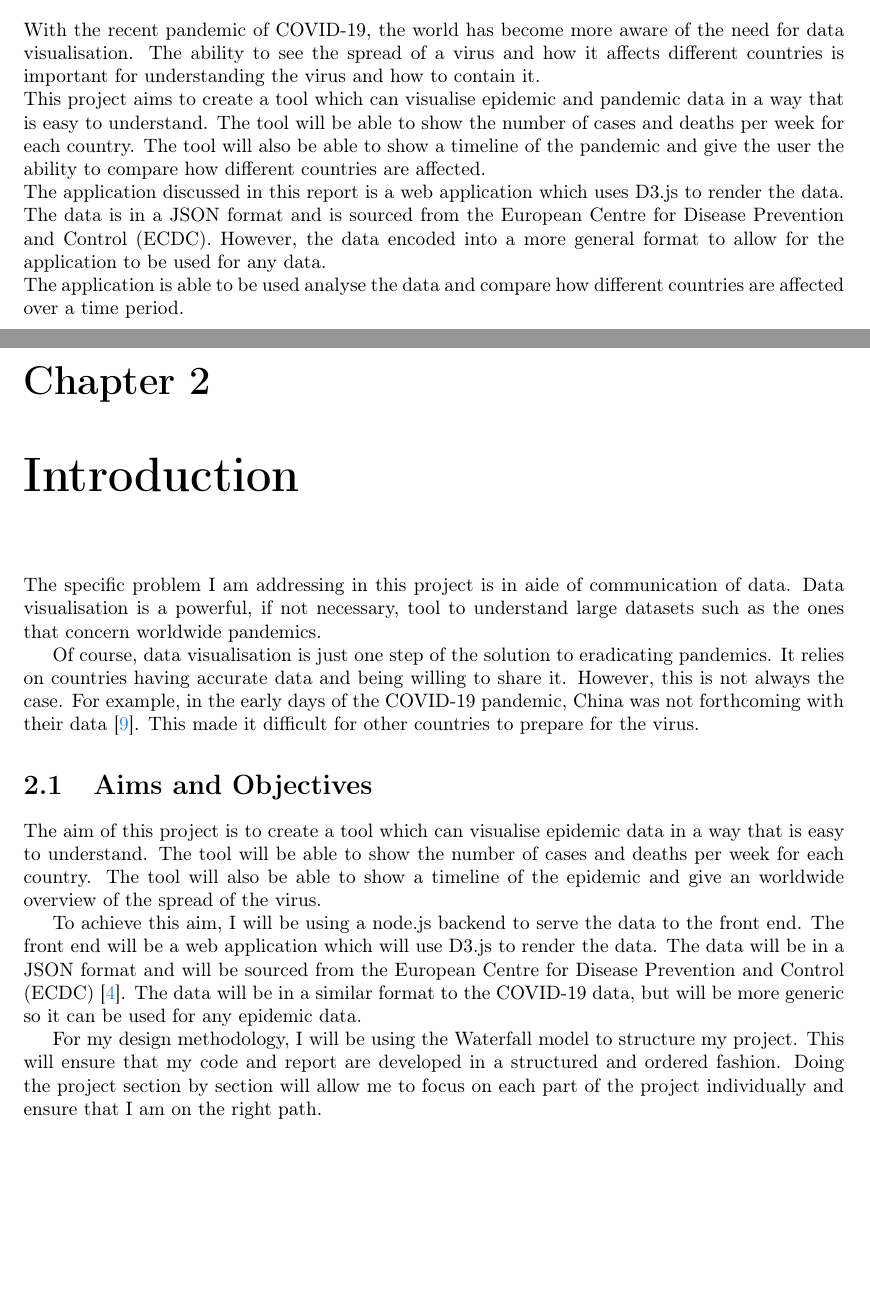
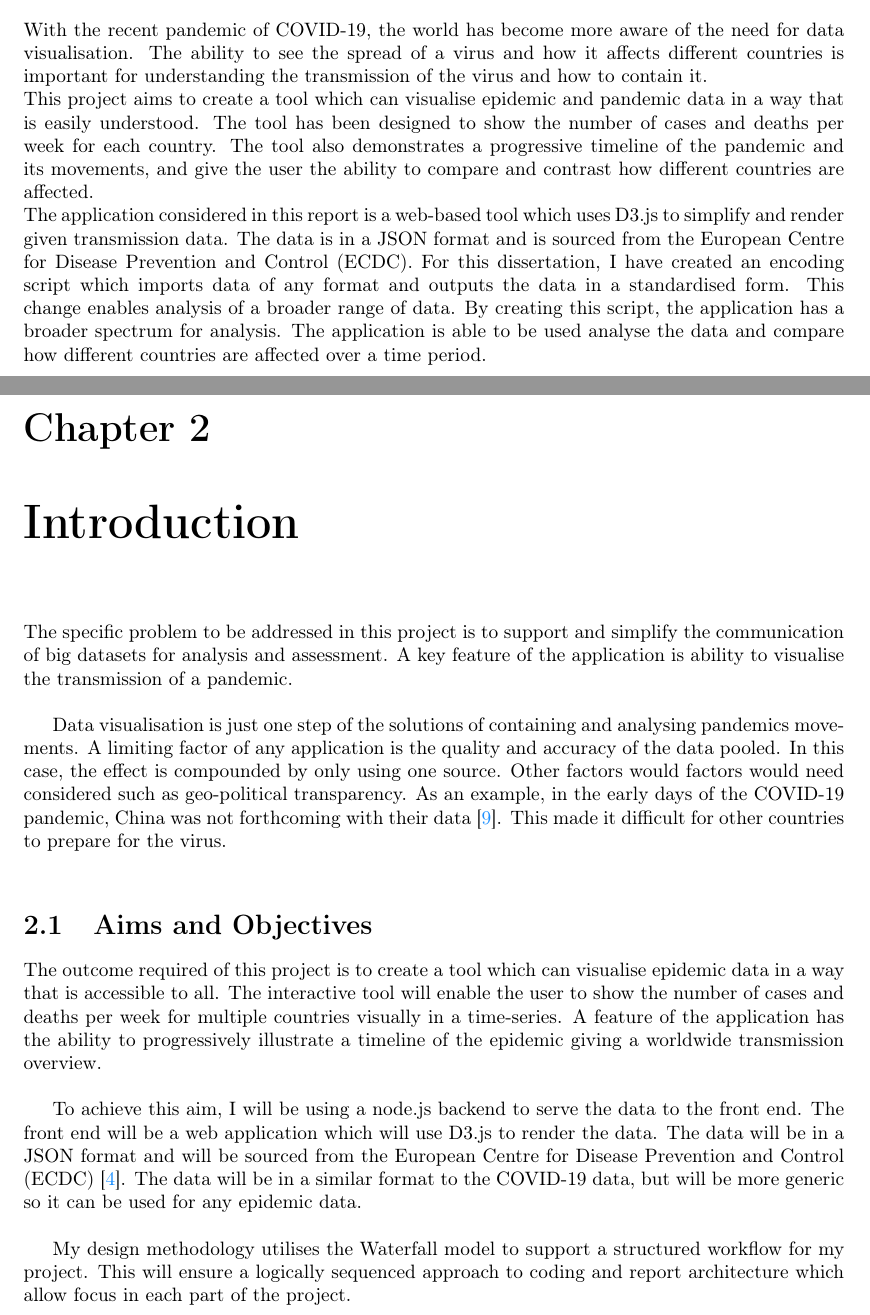
Before and after one commit to MattyLake/Final-Year-Project, a LaTeX thesis (Report/Report.tex): two parts of pages 4 and 5 of 35, joined at a grey line, cut so that both start at the same text, the shorter picture padded with empty space. Compiled offline with pdfLaTeX.

Commit message:
Proofread 2

```diff
--- a/Report/Report.tex
+++ b/Report/Report.tex
@@ -170,27 +170,27 @@
     \large{- Bill Gates, 2015 \cite{gates:2015}}
 \end{flushright}
 %Purpose
-With the recent pandemic of COVID-19, the world has become more aware of the need for data visualisation. The ability to see the spread of a virus and how it affects different countries is important for understanding the virus and how to contain it.\\
+With the recent pandemic of COVID-19, the world has become more aware of the need for data visualisation. The ability to see the spread of a virus and how it affects different countries is important for understanding the transmission of the virus and how to contain it.\\
 %Methods
-This project aims to create a tool which can visualise epidemic and pandemic data in a way that is easy to understand. The tool will be able to show the number of cases and deaths per week for each country. The tool will also be able to show a timeline of the pandemic and give the user the ability to compare how different countries are affected.\\
+This project aims to create a tool which can visualise epidemic and pandemic data in a way that is easily understood. The tool has been designed to show the number of cases and deaths per week for each country. The tool also demonstrates a progressive timeline of the pandemic and its movements, and give the user the ability to compare and contrast how different countries are affected.\\
 %Findings
-The application discussed in this report is a web application which uses D3.js to render the data. The data is in a JSON format and is sourced from the European Centre for Disease Prevention and Control (ECDC). However, the data encoded into a more general format to allow for the application to be used for any data.\\
+The application considered in this report is a web-based tool which uses D3.js to simplify and render given transmission data. The data is in a JSON format and is sourced from the European Centre for Disease Prevention and Control (ECDC). For this dissertation, I have created an encoding script which imports data of any format and outputs the data in a standardised form. This change enables analysis of a broader range of data. By creating this script, the application has a broader spectrum for analysis.
 %Implications
 The application is able to be used analyse the data and compare how different countries are affected over a time period.
 
 \newpage
 \chapter{Introduction}
 %[Introduction chapter that discusses the problem, the aims and objectives of the project, and how these objectives will be met.]
-The specific problem I am addressing in this project is in aide of communication of data. Data visualisation is a powerful, if not necessary, tool to understand large datasets such as the ones that concern worldwide pandemics.
+The specific problem to be addressed in this project is to support and simplify the communication of big datasets for analysis and assessment. A key feature of the application is ability to visualise the transmission of a pandemic.\\
 
-Of course, data visualisation is just one step of the solution to eradicating pandemics. It relies on countries having accurate data and being willing to share it. However, this is not always the case. For example, in the early days of the COVID-19 pandemic, China was not forthcoming with their data \cite{chinawrongdata:2019}. This made it difficult for other countries to prepare for the virus.
+Data visualisation is just one step of the solutions of containing and analysing pandemics movements. A limiting factor of any application is the quality and accuracy of the data pooled. In this case, the effect is compounded by only using one source. Other factors would factors would need considered such as geo-political transparency. As an example, in the early days of the COVID-19 pandemic, China was not forthcoming with their data \cite{chinawrongdata:2019}. This made it difficult for other countries to prepare for the virus.\\
 
 \section{Aims and Objectives}
-The aim of this project is to create a tool which can visualise epidemic data in a way that is easy to understand. The tool will be able to show the number of cases and deaths per week for each country. The tool will also be able to show a timeline of the epidemic and give an worldwide overview of the spread of the virus.
+The outcome required of this project is to create a tool which can visualise epidemic data in a way that is accessible to all. The interactive tool will enable the user to show the number of cases and deaths per week for multiple countries visually in a time-series. A feature of the application has the ability to progressively illustrate a timeline of the epidemic giving a worldwide transmission overview.\\
 
-To achieve this aim, I will be using a node.js backend to serve the data to the front end. The front end will be a web application which will use D3.js to render the data. The data will be in a JSON format and will be sourced from the European Centre for Disease Prevention and Control (ECDC) \cite{ecdc}. The data will be in a similar format to the COVID-19 data, but will be more generic so it can be used for any epidemic data.
+To achieve this aim, I will be using a node.js backend to serve the data to the front end. The front end will be a web application which will use D3.js to render the data. The data will be in a JSON format and will be sourced from the European Centre for Disease Prevention and Control (ECDC) \cite{ecdc}. The data will be in a similar format to the COVID-19 data, but will be more generic so it can be used for any epidemic data.\\
 
-For my design methodology, I will be using the Waterfall model to structure my project. This will ensure that my code and report are developed in a structured and ordered fashion. Doing the project section by section will allow me to focus on each part of the project individually and ensure that I am on the right path.
+My design methodology utilises the Waterfall model to support a structured workflow for my project. This will ensure a logically sequenced approach to coding and report architecture which allow focus in each part of the project.
 \newpage
 \begin{center}
     \begin{figure}[h]
```
Also changed, not shown: Report/Report.pdf, Report/Report.tex (37 more changed lines).
